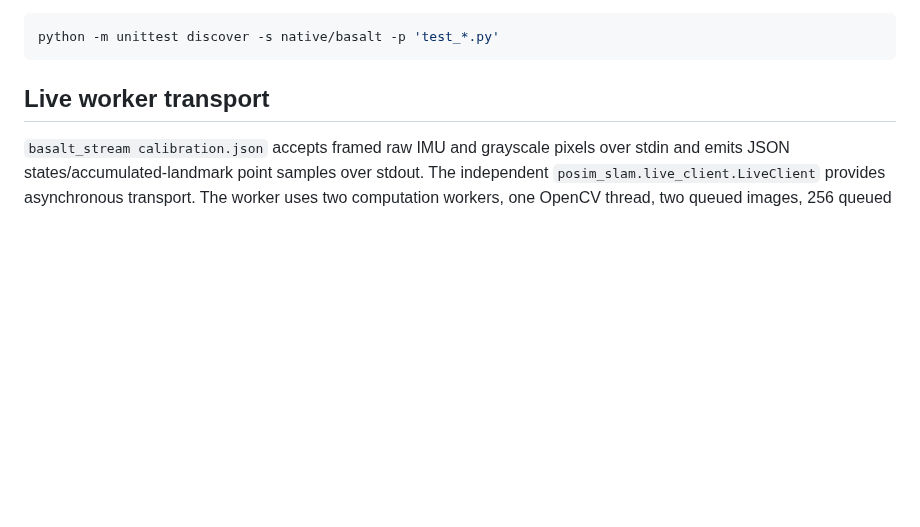
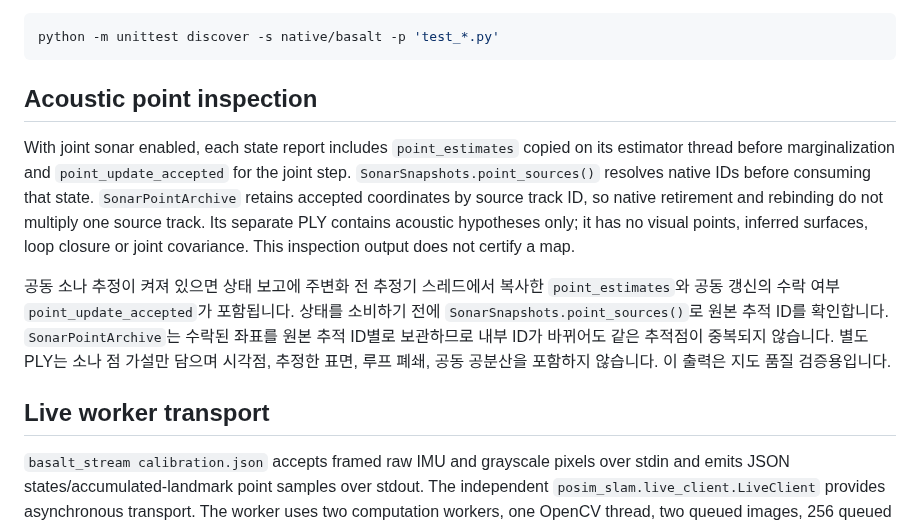
Before and after one commit to IOES-Lab/POSIM-SLAM, a Markdown page: native/basalt/README.md, the part around the change. Rendered like a GitHub page; blank space fills up the shorter version.

````diff
--- a/native/basalt/README.md
+++ b/native/basalt/README.md
@@ -86,6 +86,23 @@ cover a rotating sensor baseline, gauge, scale drift, gravity tilt and gaps:
 ```sh
 python -m unittest discover -s native/basalt -p 'test_*.py'
 ```
+
+## Acoustic point inspection
+
+With joint sonar enabled, each state report includes `point_estimates` copied on
+its estimator thread before marginalization and `point_update_accepted` for the
+joint step. `SonarSnapshots.point_sources()` resolves native IDs before consuming
+that state. `SonarPointArchive` retains accepted coordinates by source track ID,
+so native retirement and rebinding do not multiply one source track. Its separate
+PLY contains acoustic hypotheses only; it has no visual points, inferred surfaces,
+loop closure or joint covariance. This inspection output does not certify a map.
+
+공동 소나 추정이 켜져 있으면 상태 보고에 주변화 전 추정기 스레드에서 복사한
+`point_estimates`와 공동 갱신의 수락 여부 `point_update_accepted`가 포함됩니다.
+상태를 소비하기 전에 `SonarSnapshots.point_sources()`로 원본 추적 ID를 확인합니다.
+`SonarPointArchive`는 수락된 좌표를 원본 추적 ID별로 보관하므로 내부 ID가 바뀌어도
+같은 추적점이 중복되지 않습니다. 별도 PLY는 소나 점 가설만 담으며 시각점, 추정한
+표면, 루프 폐쇄, 공동 공분산을 포함하지 않습니다. 이 출력은 지도 품질 검증용입니다.
 
 ## Live worker transport
 
````
Also changed, not shown: docs/diagnostics/measured-sonar.md (+43 -0 lines), docs/diagnostics/sonar-points-default.png (added), docs/diagnostics/sonar-points-reference.png (added), 5 other files.
